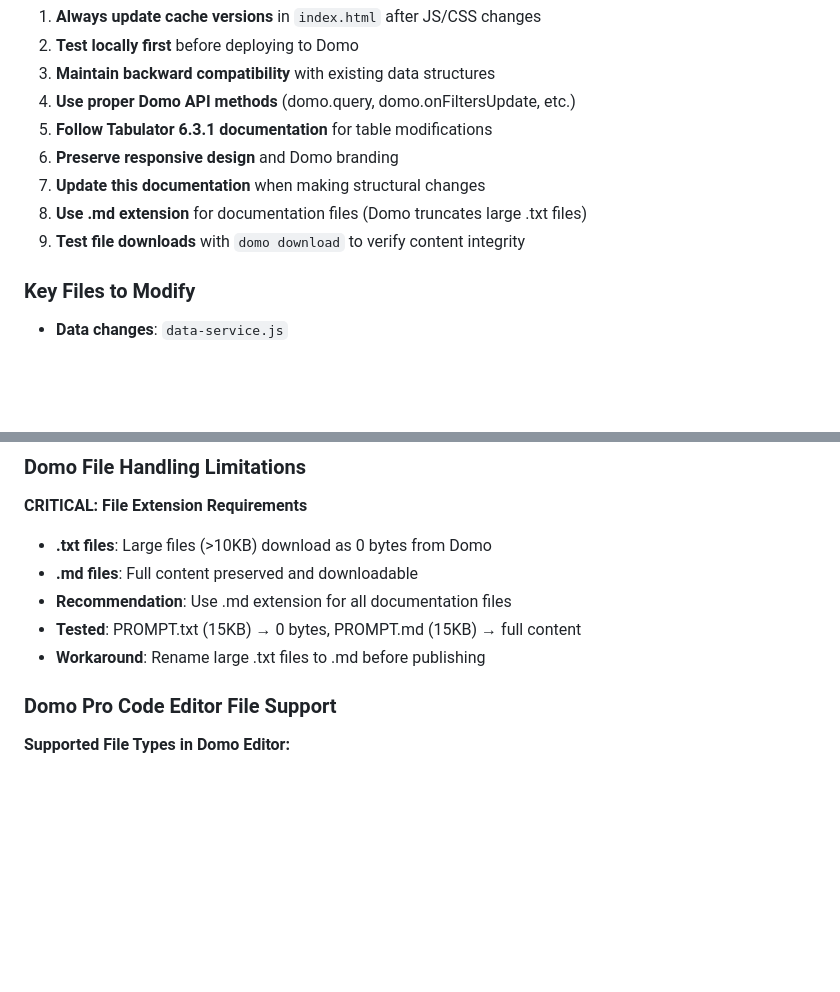
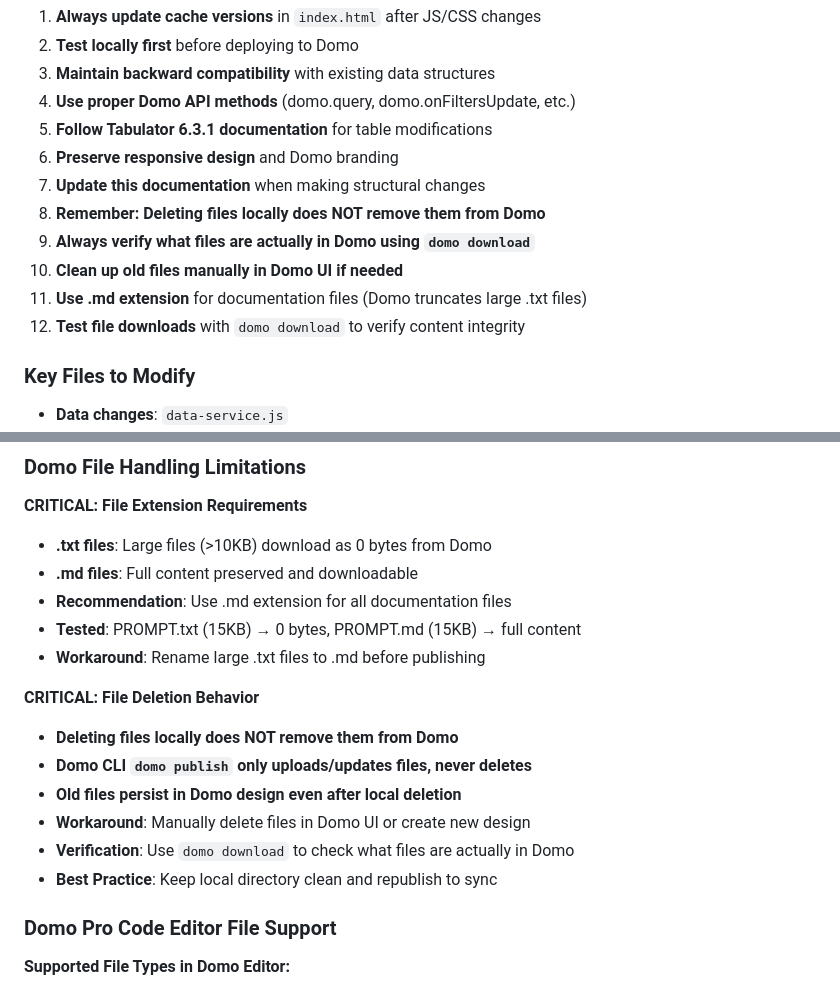
Before and after one commit to james-tempus/domo-out-of-stock-alerts, a Markdown page: PROMPT.md, 2 parts joined by grey strips. GitHub-like rendering; blank space fills up the shorter version.

Commit message:
Document critical Domo file deletion behavior
- Add warning that deleting files locally does NOT remove them from Domo
- Document that domo publish only uploads/updates, never deletes
- Add verification steps using domo download
- Include workarounds for cleaning up old files
- Update AI Assistant Instructions with file management rules
- Critical learning for future Domo app development

```diff
--- a/PROMPT.md
+++ b/PROMPT.md
@@ -365,8 +365,11 @@ When making changes to this app:
 5. **Follow Tabulator 6.3.1 documentation** for table modifications
 6. **Preserve responsive design** and Domo branding
 7. **Update this documentation** when making structural changes
-8. **Use .md extension** for documentation files (Domo truncates large .txt files)
-9. **Test file downloads** with `domo download` to verify content integrity
+8. **Remember: Deleting files locally does NOT remove them from Domo**
+9. **Always verify what files are actually in Domo using `domo download`**
+10. **Clean up old files manually in Domo UI if needed**
+11. **Use .md extension** for documentation files (Domo truncates large .txt files)
+12. **Test file downloads** with `domo download` to verify content integrity
 
 ### Key Files to Modify
 - **Data changes**: `data-service.js`
@@ -439,6 +442,14 @@ When making changes to this app:
 - **Recommendation**: Use .md extension for all documentation files
 - **Tested**: PROMPT.txt (15KB) → 0 bytes, PROMPT.md (15KB) → full content
 - **Workaround**: Rename large .txt files to .md before publishing
+
+**CRITICAL: File Deletion Behavior**
+- **Deleting files locally does NOT remove them from Domo**
+- **Domo CLI `domo publish` only uploads/updates files, never deletes**
+- **Old files persist in Domo design even after local deletion**
+- **Workaround**: Manually delete files in Domo UI or create new design
+- **Verification**: Use `domo download` to check what files are actually in Domo
+- **Best Practice**: Keep local directory clean and republish to sync
 
 ### Domo Pro Code Editor File Support
 **Supported File Types in Domo Editor:**
```
